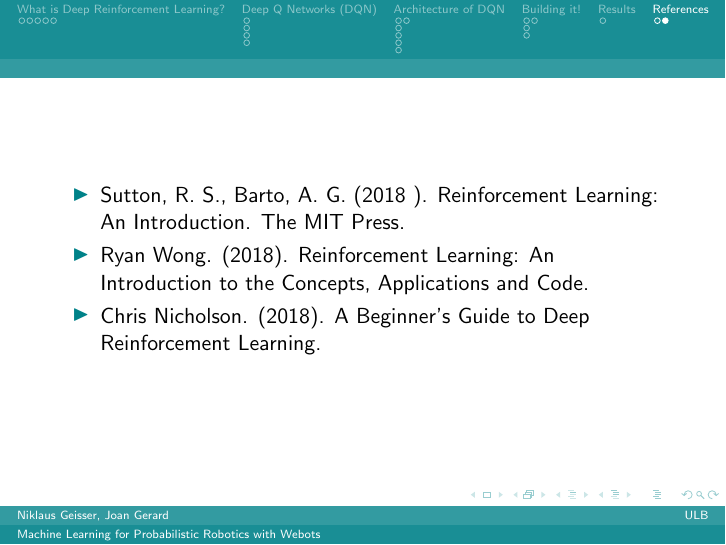
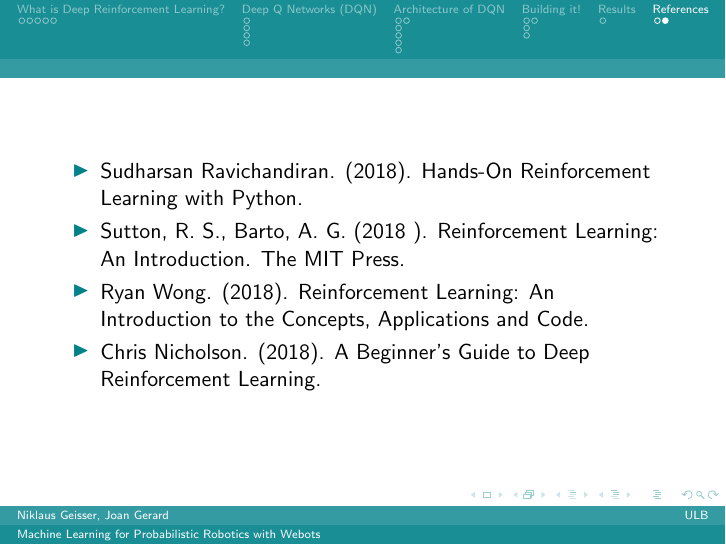
Before and after one commit to joangerard/atari-cnn, LaTeX slides (slides/apresentacao.tex, which reads slides/references.tex): page 24 of 24. Compiled offline with pdfLaTeX.

Commit message:
Add reference and modify main script to save data each 50 episodes.

```diff
--- a/slides/references.tex
+++ b/slides/references.tex
@@ -2,6 +2,7 @@
 
 \frame{
 	\begin{itemize}
+		\item Sudharsan Ravichandiran. (2018). Hands-On Reinforcement Learning with Python.
 		\item Sutton, R. S., Barto, A. G. (2018 ). Reinforcement Learning: An Introduction. The MIT Press.
 		\item Ryan Wong. (2018). Reinforcement Learning: An Introduction to the Concepts, Applications and Code.
 		\item Chris Nicholson. (2018). A Beginner's Guide to Deep Reinforcement Learning.
```
Also changed, not shown: 1 other file.
